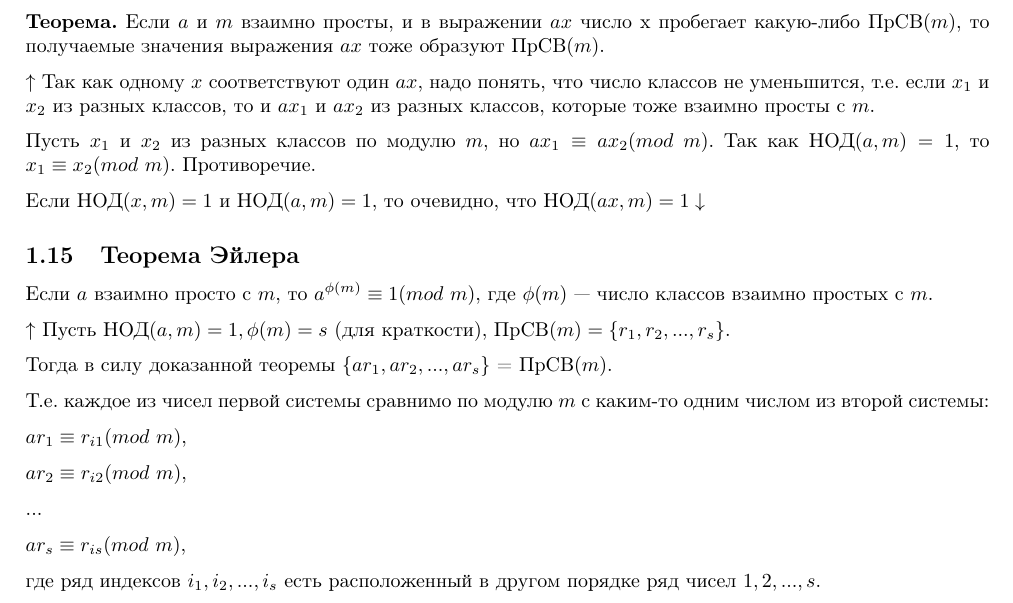
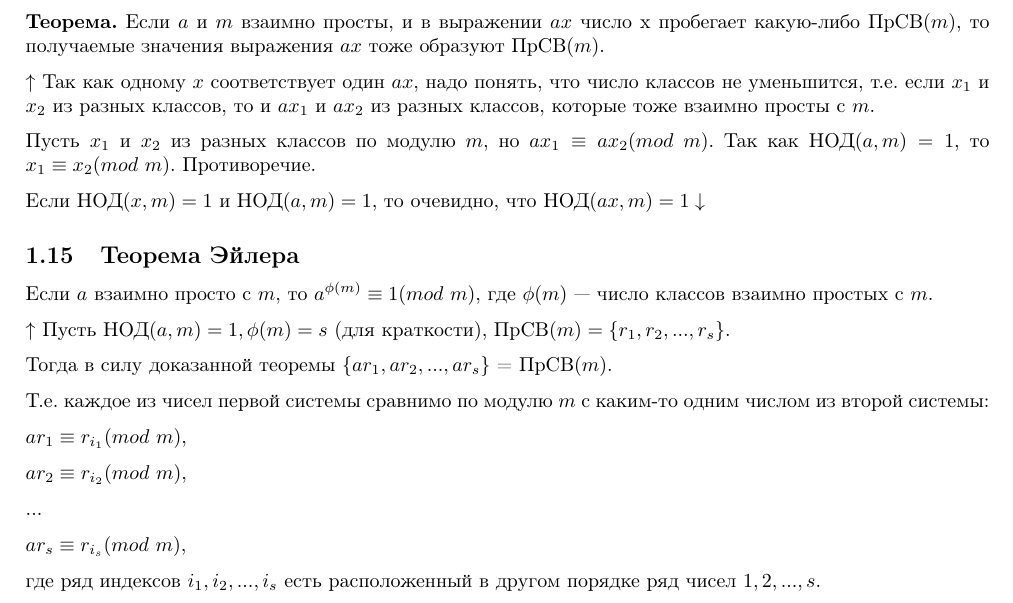
Before and after one commit to MagicWinnie/SESC_Maths, a LaTeX problem sheet (second_semester/final_exam.tex): part of page 10 of 40, cut so that both start at the same text. Compiled offline with pdfLaTeX.

Commit message:
Few more typos fixed

```diff
--- a/second_semester/final_exam.tex
+++ b/second_semester/final_exam.tex
@@ -416,7 +416,7 @@
 
         	\textbf{Теорема.} Если $a$ и $m$ взаимно просты, и в выражении $ax$ число x пробегает какую-либо ПрСВ$(m)$, то получаемые значения выражения $ax$ тоже образуют ПрСВ$(m)$.
 
-            $\uparrow$ Так как одному $x$ соответствуют один $ax$, надо понять, что число классов не уменьшится, т.е. если $x_1$ и $x_2$ из разных классов, то и $ax_1$ и $ax_2$ из разных классов, которые тоже взаимно просты с $m$.
+            $\uparrow$ Так как одному $x$ соответствует один $ax$, надо понять, что число классов не уменьшится, т.е. если $x_1$ и $x_2$ из разных классов, то и $ax_1$ и $ax_2$ из разных классов, которые тоже взаимно просты с $m$.
 
             Пусть $x_1$ и $x_2$ из разных классов по модулю $m$, но $ax_1 \equiv ax_2(mod\ m)$. Так как НОД$(a, m) = 1$, то $x_1 \equiv x_2(mod\ m)$. Противоречие.
 
@@ -431,17 +431,17 @@
 
             Т.е. каждое из чисел первой системы сравнимо по модулю $m$ с каким-то одним числом из второй системы:
 
-            $ar_1 \equiv r_{i1}(mod\ m)$,
-
-            $ar_2 \equiv r_{i2}(mod\ m)$,
+            $ar_1 \equiv r_{i_1}(mod\ m)$,
+
+            $ar_2 \equiv r_{i_2}(mod\ m)$,
 
             ...
 
-            $ar_s \equiv r_{is}(mod\ m)$,
+            $ar_s \equiv r_{i_s}(mod\ m)$,
 
             где ряд индексов $i_1, i_2, ..., i_s$ есть расположенный в другом порядке ряд чисел $1, 2, ..., s$.
 
-            Перемножив все эти сравнения, находим: $a^{\phi(m)}r_1r_2...r_s \equiv r_{i1}r_{i2}...r_{is}(mod\ m)$.
+            Перемножив все эти сравнения, находим: $a^{\phi(m)}r_1r_2...r_s \equiv r_{i_1}r_{i_2}...r_{i_s}(mod\ m)$.
 
             Так как все $r_j$ взаимно просты с $m$, то $a^{\phi(m)} \equiv 1(mod\ m). \downarrow$
 
```
